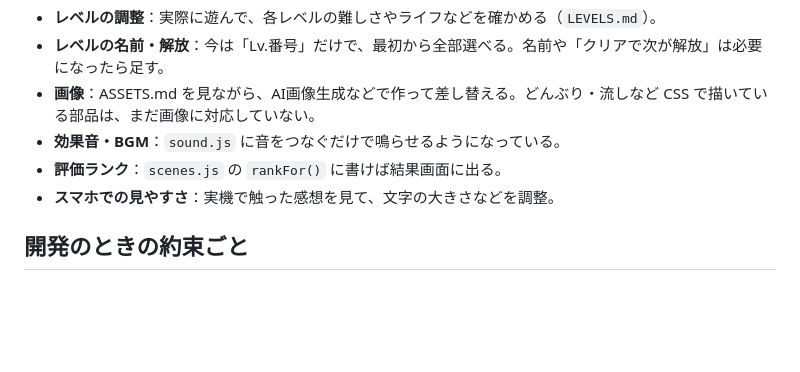
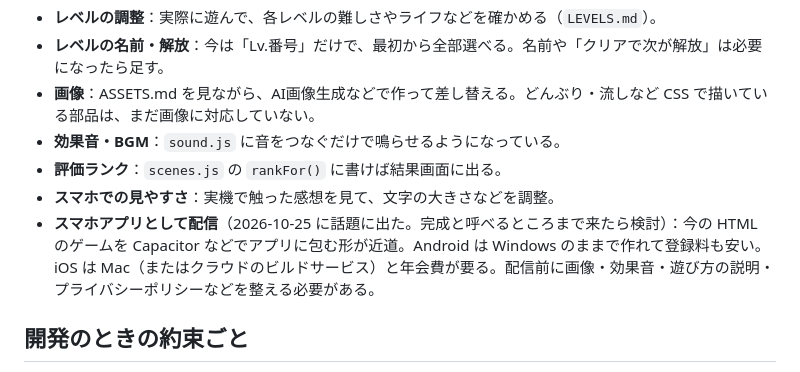
Before and after one commit to shota0033/wanope-wanko, a Markdown page: DEVLOG.md, the part around the change. Drawn GitHub-style; blank space fills up the shorter version.

Commit message:
DEVLOG：スマホアプリとして配信する案を「これからやりたいこと」に追記
Co-Authored-By: Claude Opus 5.5 <noreply@anthropic.com>

```diff
--- a/DEVLOG.md
+++ b/DEVLOG.md
@@ -158,6 +158,7 @@
 - **効果音・BGM**：`sound.js` に音をつなぐだけで鳴らせるようになっている。
 - **評価ランク**：`scenes.js` の `rankFor()` に書けば結果画面に出る。
 - **スマホでの見やすさ**：実機で触った感想を見て、文字の大きさなどを調整。
+- **スマホアプリとして配信**（2026-10-25 に話題に出た。完成と呼べるところまで来たら検討）：今の HTML のゲームを Capacitor などでアプリに包む形が近道。Android は Windows のままで作れて登録料も安い。iOS は Mac（またはクラウドのビルドサービス）と年会費が要る。配信前に画像・効果音・遊び方の説明・プライバシーポリシーなどを整える必要がある。
 
 ## 開発のときの約束ごと
 
```
